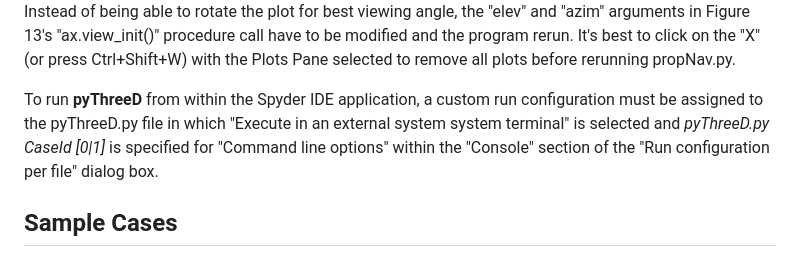
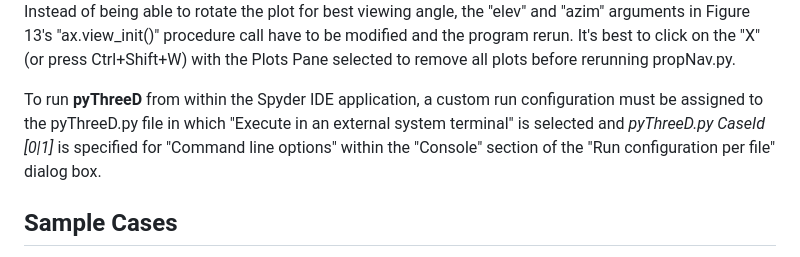
Before and after one commit to gedeschaines/propNav, a Markdown page: README.md, the part around the change. Rendered like a GitHub page.

Commit message:
Grammar fix
Removed duplicate system.

```diff
--- a/README.md
+++ b/README.md
@@ -184,7 +184,7 @@ To utilize **pyThreeD** from a command terminal, invoke **python pyThreeD.py _Ca
 
 Although **propNav** can be run from a command terminal, users may find it easier from within the Spyder IDE application if neither SHOW_ANIM or SAVE_ANIM flags are set to true. Doing so allows code modification prior to program execution, such as changing missile or target initial conditions, or selecting different processing options. Additionally, if a Spyder IDE version 4 or greater is utilized, the thirteen plot figures can be "inlined" within the Spyder workspace Plot Pane instead of cascaded across the desktop. Unfortunately "inlined" plots are not interactive. This primarily affects the 3D plot presented in Figure 13. Instead of being able to rotate the plot for best viewing angle, the "elev" and "azim" arguments in Figure 13's "ax.view_init()" procedure call have to be modified and the program rerun. It's best to click on the "X" (or press Ctrl+Shift+W) with the Plots Pane selected to remove all plots before rerunning propNav.py.
 
-To run **pyThreeD** from within the Spyder IDE application, a custom run configuration must be assigned to the pyThreeD.py file in which "Execute in an external system system terminal" is selected and *pyThreeD.py CaseId \[0|1]* is specified for "Command line options" within the "Console" section of the "Run configuration per file" dialog box.
+To run **pyThreeD** from within the Spyder IDE application, a custom run configuration must be assigned to the pyThreeD.py file in which "Execute in an external system terminal" is selected and *pyThreeD.py CaseId \[0|1]* is specified for "Command line options" within the "Console" section of the "Run configuration per file" dialog box.
 
 ## Sample Cases ##
 
```
